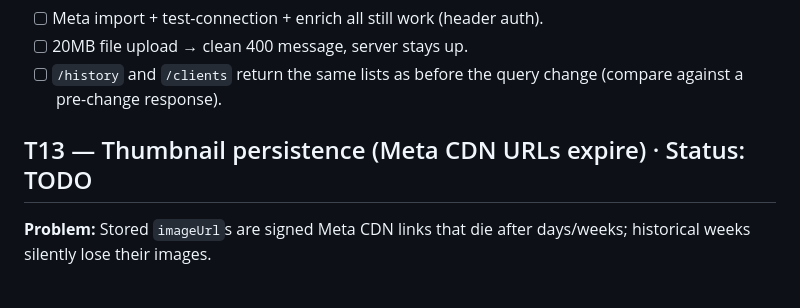
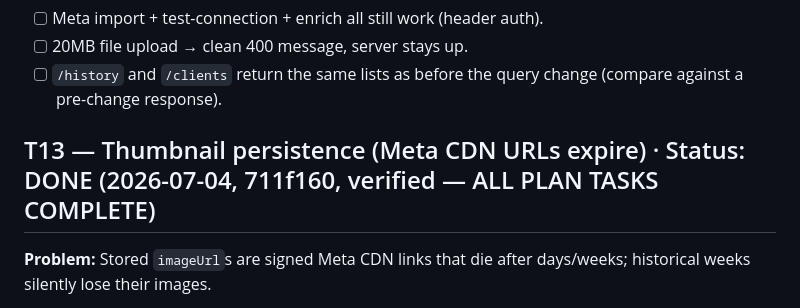
Before and after one commit to psilonaut8/adbrief, a Markdown page: PLAN.md, the part around the change. Drawn GitHub-style.

Commit message:
PLAN: T13 verified — all plan tasks complete

```diff
--- a/PLAN.md
+++ b/PLAN.md
@@ -249,7 +249,7 @@ A senior reviewer will verify each task after completion using the "Verify" sect
 - [ ] 20MB file upload → clean 400 message, server stays up.
 - [ ] `/history` and `/clients` return the same lists as before the query change (compare against a pre-change response).
 
-## T13 — Thumbnail persistence (Meta CDN URLs expire) · Status: TODO
+## T13 — Thumbnail persistence (Meta CDN URLs expire) · Status: DONE (2026-07-04, 711f160, verified — ALL PLAN TASKS COMPLETE)
 
 **Problem:** Stored `imageUrl`s are signed Meta CDN links that die after days/weeks; historical weeks silently lose their images.
 
```
